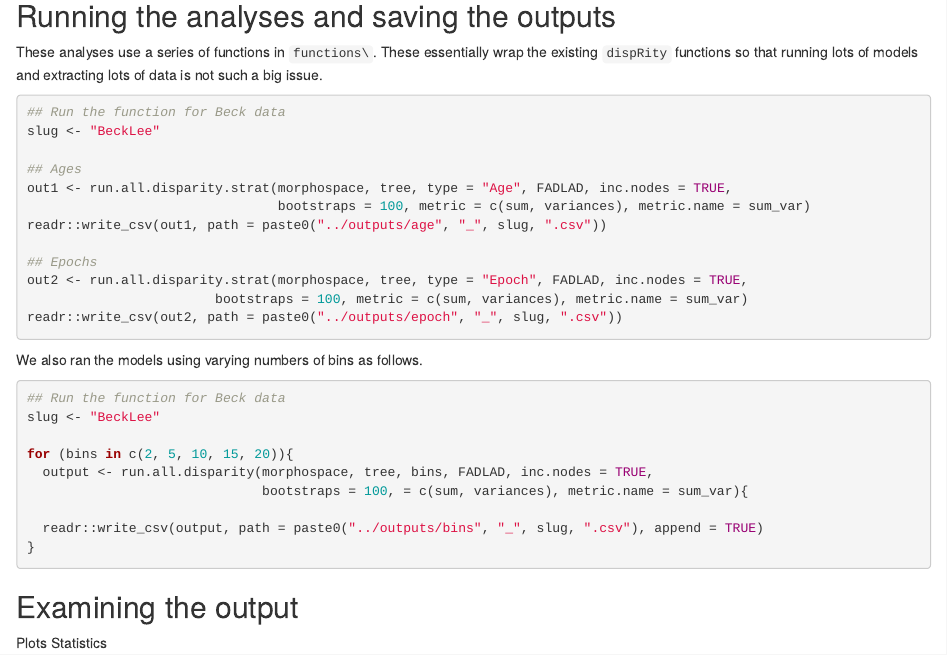
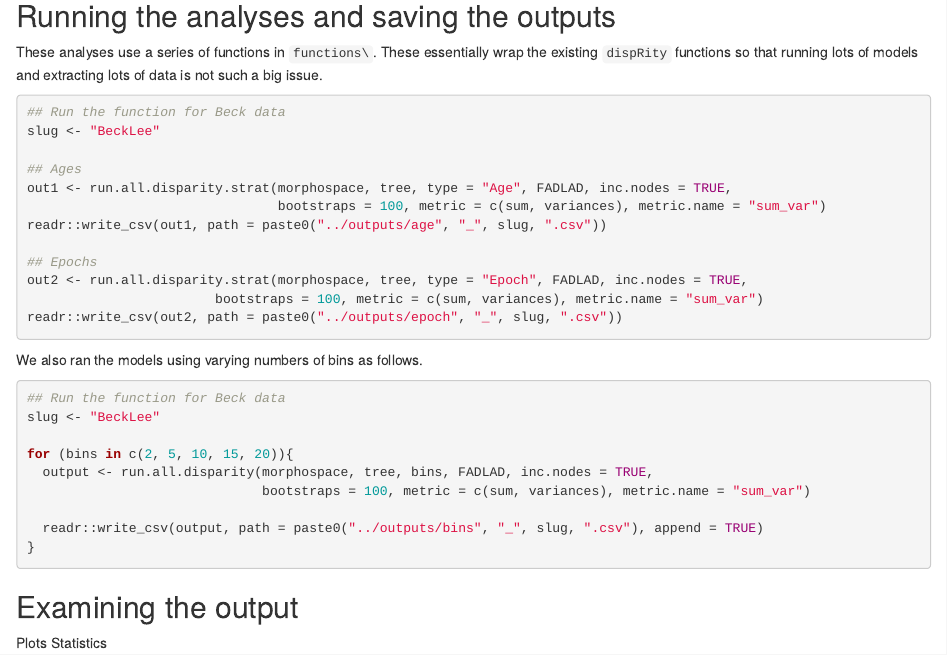
Before and after one commit to nhcooper123/time-slice, an R Markdown document (analyses/02-time-slice-analyses.Rmd): the page in a window 1100 px wide, from 2030 px down. Rendered offline with R 4.5, knitr and Pandoc, with nearby package versions; some code elsewhere in the file could not run offline.

Commit message:
Add " to metric name

````diff
--- a/analyses/02-time-slice-analyses.Rmd
+++ b/analyses/02-time-slice-analyses.Rmd
@@ -101,12 +101,12 @@ slug <- "BeckLee"
 
 ## Ages
 out1 <- run.all.disparity.strat(morphospace, tree, type = "Age", FADLAD, inc.nodes = TRUE,
-                                bootstraps = 100, metric = c(sum, variances), metric.name = sum_var)
+                                bootstraps = 100, metric = c(sum, variances), metric.name = "sum_var")
 readr::write_csv(out1, path = paste0("../outputs/age", "_", slug, ".csv"))
 
 ## Epochs
 out2 <- run.all.disparity.strat(morphospace, tree, type = "Epoch", FADLAD, inc.nodes = TRUE,
-                        bootstraps = 100, metric = c(sum, variances), metric.name = sum_var)
+                        bootstraps = 100, metric = c(sum, variances), metric.name = "sum_var")
 readr::write_csv(out2, path = paste0("../outputs/epoch", "_", slug, ".csv"))
 ```
 
@@ -118,7 +118,7 @@ slug <- "BeckLee"
 
 for (bins in c(2, 5, 10, 15, 20)){
   output <- run.all.disparity(morphospace, tree, bins, FADLAD, inc.nodes = TRUE,
-                              bootstraps = 100, = c(sum, variances), metric.name = sum_var){
+                              bootstraps = 100, metric = c(sum, variances), metric.name = "sum_var")
 
   readr::write_csv(output, path = paste0("../outputs/bins", "_", slug, ".csv"), append = TRUE)
 }
````
